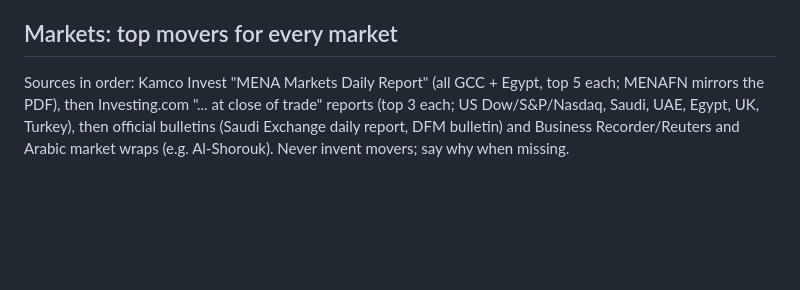
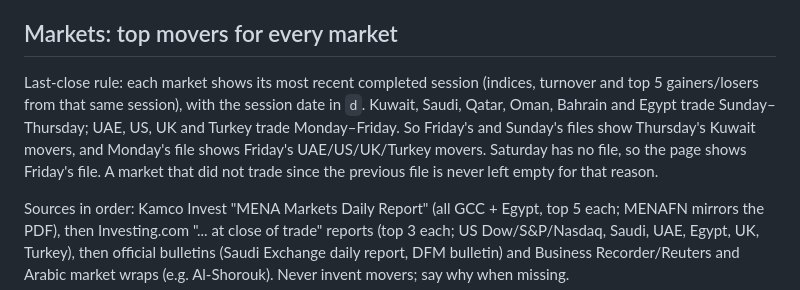
Before and after one commit to KmeficMarketing/Daily-Hub, a Markdown page: README.md, the part around the change. Drawn GitHub-style; blank space fills up the shorter version.

Commit message:
README: last-close rule for market movers

```diff
--- a/README.md
+++ b/README.md
@@ -35,6 +35,8 @@ Morning market hub for KMEFIC Operations, Electronic Trading, Asset Management a
 
 ## Markets: top movers for every market
 
+Last-close rule: each market shows its most recent completed session (indices, turnover and top 5 gainers/losers from that same session), with the session date in `d`. Kuwait, Saudi, Qatar, Oman, Bahrain and Egypt trade Sunday–Thursday; UAE, US, UK and Turkey trade Monday–Friday. So Friday's and Sunday's files show Thursday's Kuwait movers, and Monday's file shows Friday's UAE/US/UK/Turkey movers. Saturday has no file, so the page shows Friday's file. A market that did not trade since the previous file is never left empty for that reason.
+
 Sources in order: Kamco Invest "MENA Markets Daily Report" (all GCC + Egypt, top 5 each; MENAFN mirrors the PDF), then Investing.com "... at close of trade" reports (top 3 each; US Dow/S&P/Nasdaq, Saudi, UAE, Egypt, UK, Turkey), then official bulletins (Saudi Exchange daily report, DFM bulletin) and Business Recorder/Reuters and Arabic market wraps (e.g. Al-Shorouk). Never invent movers; say why when missing.
 
 ## Market making, studies by department, holidays
```
